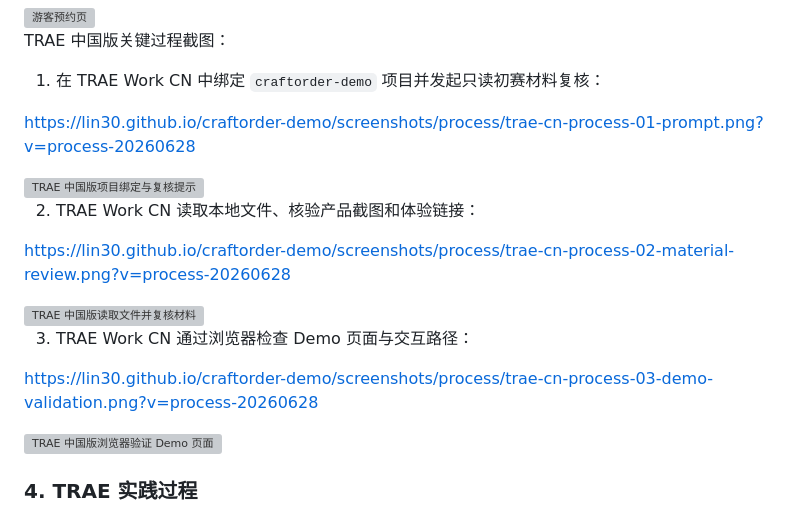
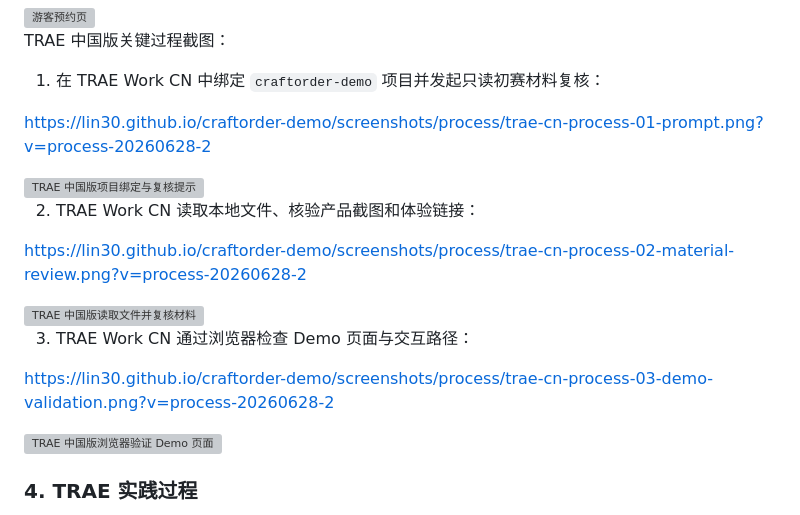
Before and after one commit to lin30/craftorder-demo, a Markdown page: forum-post.md, the part around one of its changes. Rendered like a GitHub page; grey boxes are pictures that could not be loaded.

```diff
--- a/forum-post.md
+++ b/forum-post.md
@@ -67,5 +67,5 @@ TRAE 中国版关键过程截图：
 
 1. 在 TRAE Work CN 中绑定 `craftorder-demo` 项目并发起只读初赛材料复核：
 
-https://lin30.github.io/craftorder-demo/screenshots/process/trae-cn-process-01-prompt.png?v=process-20260628
+https://lin30.github.io/craftorder-demo/screenshots/process/trae-cn-process-01-prompt.png?v=process-20260628-2
 
@@ -73,5 +73,5 @@ https://lin30.github.io/craftorder-demo/screenshots/process/trae-cn-process-01-p
 
 2. TRAE Work CN 读取本地文件、核验产品截图和体验链接：
 
-https://lin30.github.io/craftorder-demo/screenshots/process/trae-cn-process-02-material-review.png?v=process-20260628
+https://lin30.github.io/craftorder-demo/screenshots/process/trae-cn-process-02-material-review.png?v=process-20260628-2
 
@@ -79,5 +79,5 @@ https://lin30.github.io/craftorder-demo/screenshots/process/trae-cn-process-02-m
 
 3. TRAE Work CN 通过浏览器检查 Demo 页面与交互路径：
 
-https://lin30.github.io/craftorder-demo/screenshots/process/trae-cn-process-03-demo-validation.png?v=process-20260628
+https://lin30.github.io/craftorder-demo/screenshots/process/trae-cn-process-03-demo-validation.png?v=process-20260628-2
 
```
Also changed, not shown: other parts of forum-post.md (+3 -3 lines).
